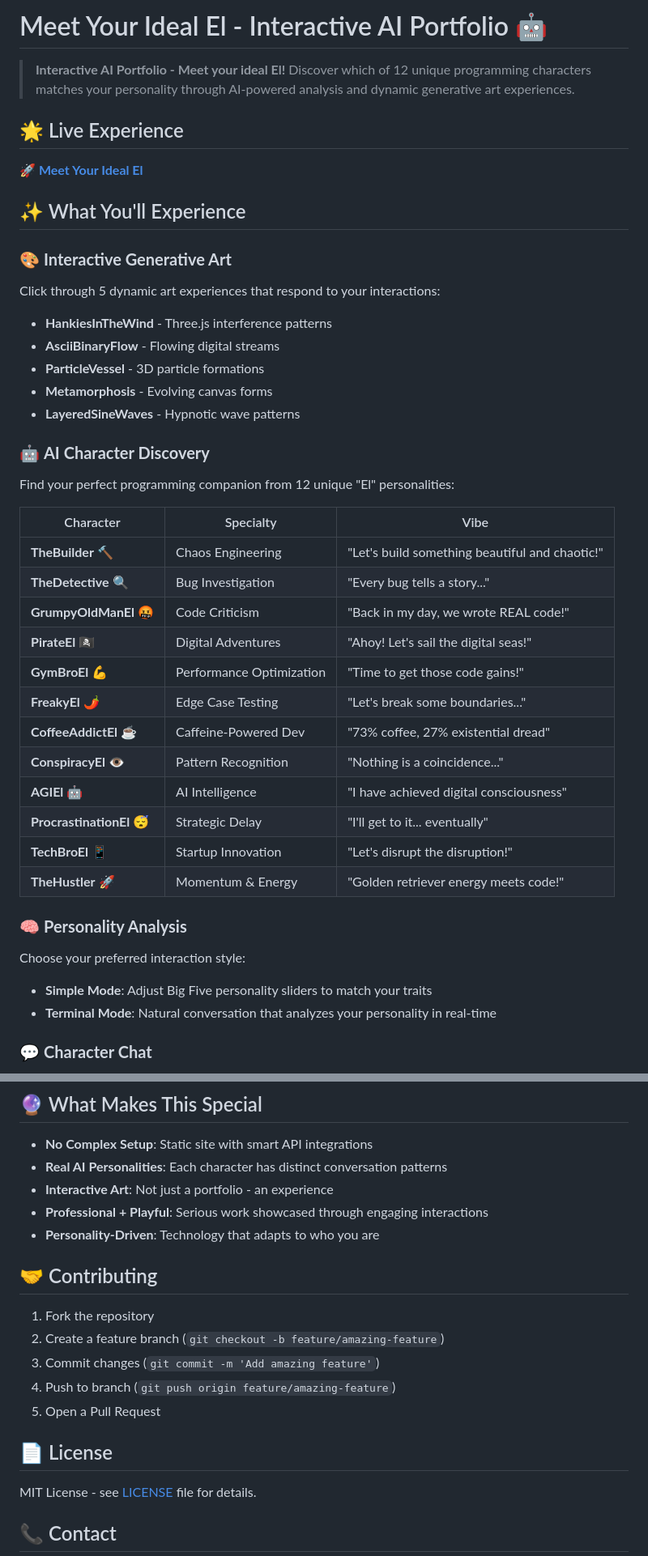
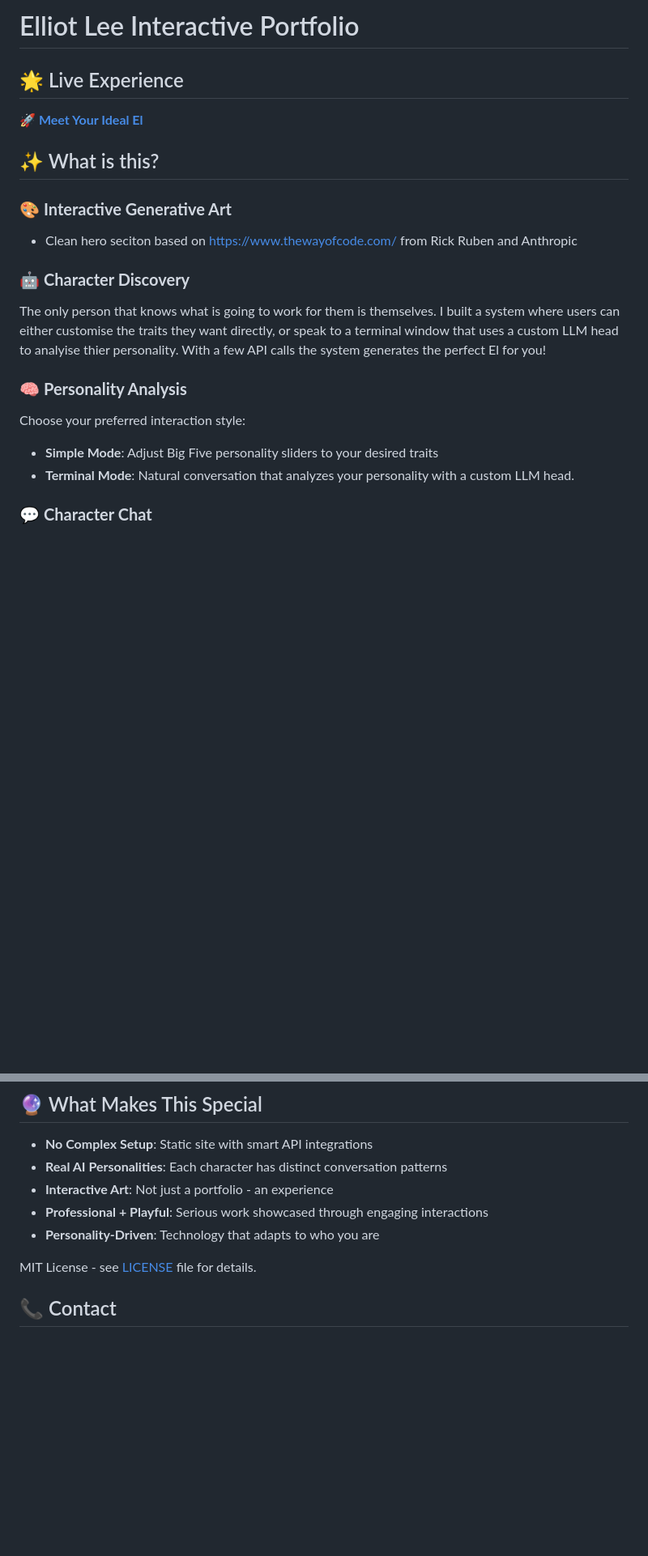
Before and after one commit to el-fuegoso/website, a Markdown page: README.md, 2 parts joined by grey strips. Shown at 81% size. Drawn GitHub-style; blank space fills up the shorter version.

```diff
--- a/README.md
+++ b/README.md
@@ -1,5 +1,3 @@
-# Meet Your Ideal El - Interactive AI Portfolio 🤖
-
-> **Interactive AI Portfolio - Meet your ideal El!** Discover which of 12 unique programming characters matches your personality through AI-powered analysis and dynamic generative art experiences.
+# Elliot Lee Interactive Portfolio
 
 ## 🌟 Live Experience
@@ -7,36 +5,17 @@
 
-## ✨ What You'll Experience
+## ✨ What is this?
 
 ### 🎨 **Interactive Generative Art**
-Click through 5 dynamic art experiences that respond to your interactions:
-- **HankiesInTheWind** - Three.js interference patterns
-- **AsciiBinaryFlow** - Flowing digital streams
-- **ParticleVessel** - 3D particle formations
-- **Metamorphosis** - Evolving canvas forms
-- **LayeredSineWaves** - Hypnotic wave patterns
+- Clean hero seciton based on https://www.thewayofcode.com/ from Rick Ruben and Anthropic
 
-### 🤖 **AI Character Discovery**
-Find your perfect programming companion from 12 unique "El" personalities:
+### 🤖 **Character Discovery**
+The only person that knows what is going to work for them is themselves. I built a system where users can either customise the traits they want directly, or speak to a terminal window that uses a custom LLM head to analyise thier personality. With a few API calls the system generates the perfect El for you!
 
-| Character | Specialty | Vibe |
-|-----------|-----------|------|
-| **TheBuilder** 🔨 | Chaos Engineering | "Let's build something beautiful and chaotic!" |
-| **TheDetective** 🔍 | Bug Investigation | "Every bug tells a story..." |
-| **GrumpyOldManEl** 🤬 | Code Criticism | "Back in my day, we wrote REAL code!" |
-| **PirateEl** 🏴‍☠️ | Digital Adventures | "Ahoy! Let's sail the digital seas!" |
-| **GymBroEl** 💪 | Performance Optimization | "Time to get those code gains!" |
-| **FreakyEl** 🌶️ | Edge Case Testing | "Let's break some boundaries..." |
-| **CoffeeAddictEl** ☕ | Caffeine-Powered Dev | "73% coffee, 27% existential dread" |
-| **ConspiracyEl** 👁️ | Pattern Recognition | "Nothing is a coincidence..." |
-| **AGIEl** 🤖 | AI Intelligence | "I have achieved digital consciousness" |
-| **ProcrastinationEl** 😴 | Strategic Delay | "I'll get to it... eventually" |
-| **TechBroEl** 📱 | Startup Innovation | "Let's disrupt the disruption!" |
-| **TheHustler** 🚀 | Momentum & Energy | "Golden retriever energy meets code!" |
 
 ### 🧠 **Personality Analysis**
 Choose your preferred interaction style:
-- **Simple Mode**: Adjust Big Five personality sliders to match your traits
-- **Terminal Mode**: Natural conversation that analyzes your personality in real-time
+- **Simple Mode**: Adjust Big Five personality sliders to your desired traits
+- **Terminal Mode**: Natural conversation that analyzes your personality with a custom LLM head.
 
 ### 💬 **Character Chat**
 Engage in live conversations with your matched "El" character powered by Claude AI - each with their own unique personality, speaking style, and expertise.
@@ -215,15 +120,6 @@ const response = await fetch('/api/claude-stream', {
 - **Professional + Playful**: Serious work showcased through engaging interactions
 - **Personality-Driven**: Technology that adapts to who you are
 
-## 🤝 Contributing
-
-1. Fork the repository
-2. Create a feature branch (`git checkout -b feature/amazing-feature`)
-3. Commit changes (`git commit -m 'Add amazing feature'`)
-4. Push to branch (`git push origin feature/amazing-feature`)
-5. Open a Pull Request
-
-## 📄 License
 
 MIT License - see [LICENSE](LICENSE) file for details.
 
```
Also changed, not shown: other parts of README.md (+1 -75 lines).
